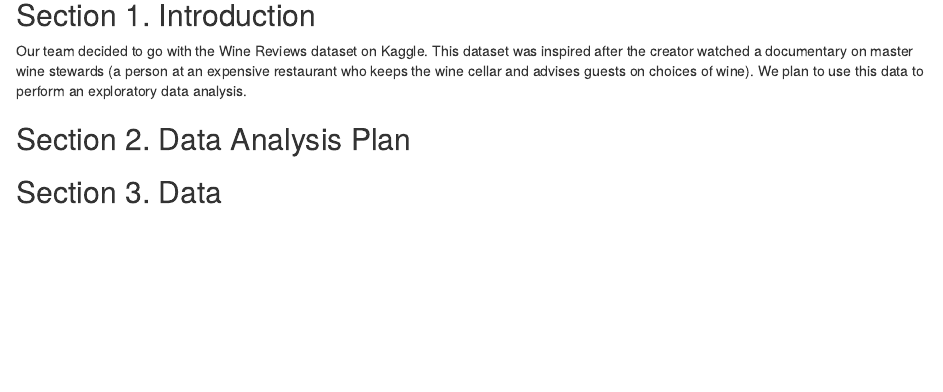
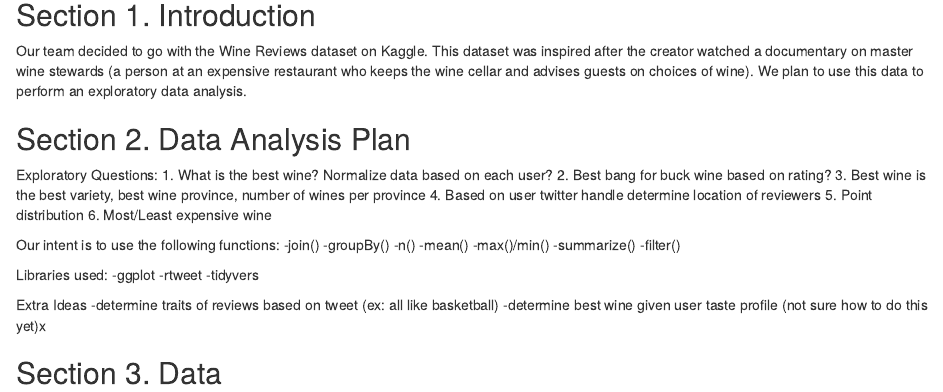
Before and after one commit to C4rbyn3m4n/wine_reviews_data_analysis, an R Markdown document (proposal/ideas.Rmd): the page in a window 1100 px wide, from 80 px down. Rendered offline with R 4.5, knitr and Pandoc, with nearby package versions.

Commit message:
~/propsal/ideas.rmd Updated Section 2

```diff
--- a/proposal/ideas.Rmd
+++ b/proposal/ideas.Rmd
@@ -7,5 +7,31 @@ output: html_notebook
 Our team decided to go with the Wine Reviews dataset on Kaggle. This dataset was inspired after the creator watched a documentary on master wine stewards (a person at an expensive restaurant who keeps the wine cellar and advises guests on choices of wine). We plan to use this data to perform an exploratory data analysis.
 
 ## Section 2. Data Analysis Plan
+Exploratory Questions:
+1. What is the best wine? Normalize data based on each user?
+2. Best bang for buck wine based on rating?
+3. Best wine is the best variety, best wine province, number of wines per province
+4. Based on user twitter handle determine location of reviewers
+5. Point distribution
+6. Most/Least expensive wine
+
+Our intent is to use the following functions:
+-join()
+-groupBy()
+-n()
+-mean()
+-max()/min()
+-summarize()
+-filter()
+
+Libraries used:
+-ggplot
+-rtweet
+-tidyvers
+
+
+Extra Ideas
+-determine traits of reviews based on tweet (ex: all like basketball)
+-determine best wine given user taste profile (not sure how to do this yet)x
 
 ## Section 3. Data
```
